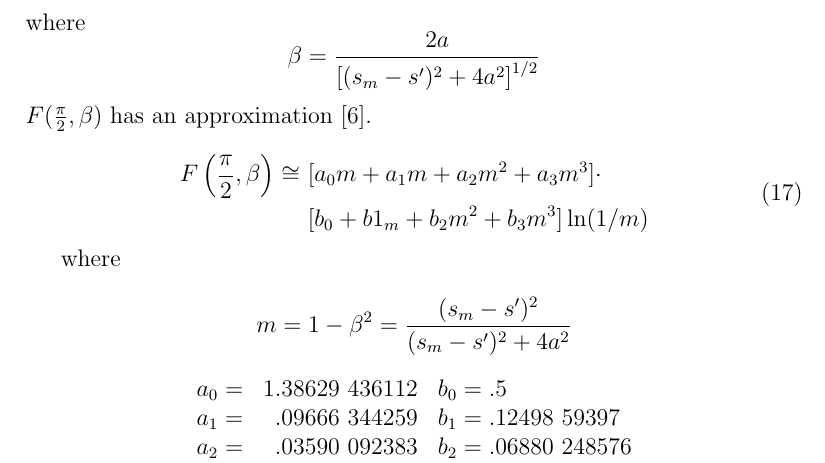
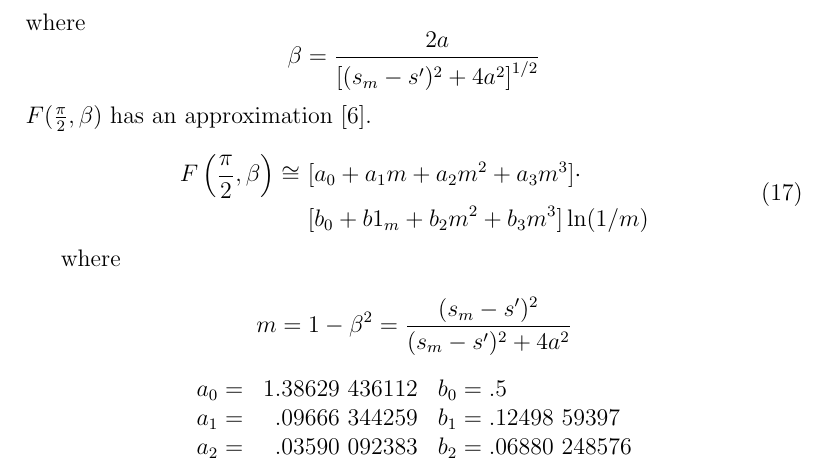
Before and after one commit to schlatterbeck/mininec-3-doc, a LaTeX document (mininec3.tex): part of page 10 of 87, cut so that both start at the same text. Compiled offline with pdfLaTeX.

Commit message:
Fix elliptic integral formula

```diff
--- a/mininec3.tex
+++ b/mininec3.tex
@@ -444,7 +444,7 @@ of the first kind \cite{r6}.
 \begin{equation}
 \begin{aligned}
 F\left(\frac{\pi}{2}, \beta\right) \cong\
-& [a_0m + a_1m + a_2m^2 + a_3m^3] \cdot     \\
+& [a_0 + a_1m + a_2m^2 + a_3m^3] \cdot     \\
 & [b_0 + b1_m + b_2m^2 + b_3m^3]\ln(1/m)    \\
 \end{aligned}
 \label{eq17}
```
Also changed, not shown: 1 other file.
